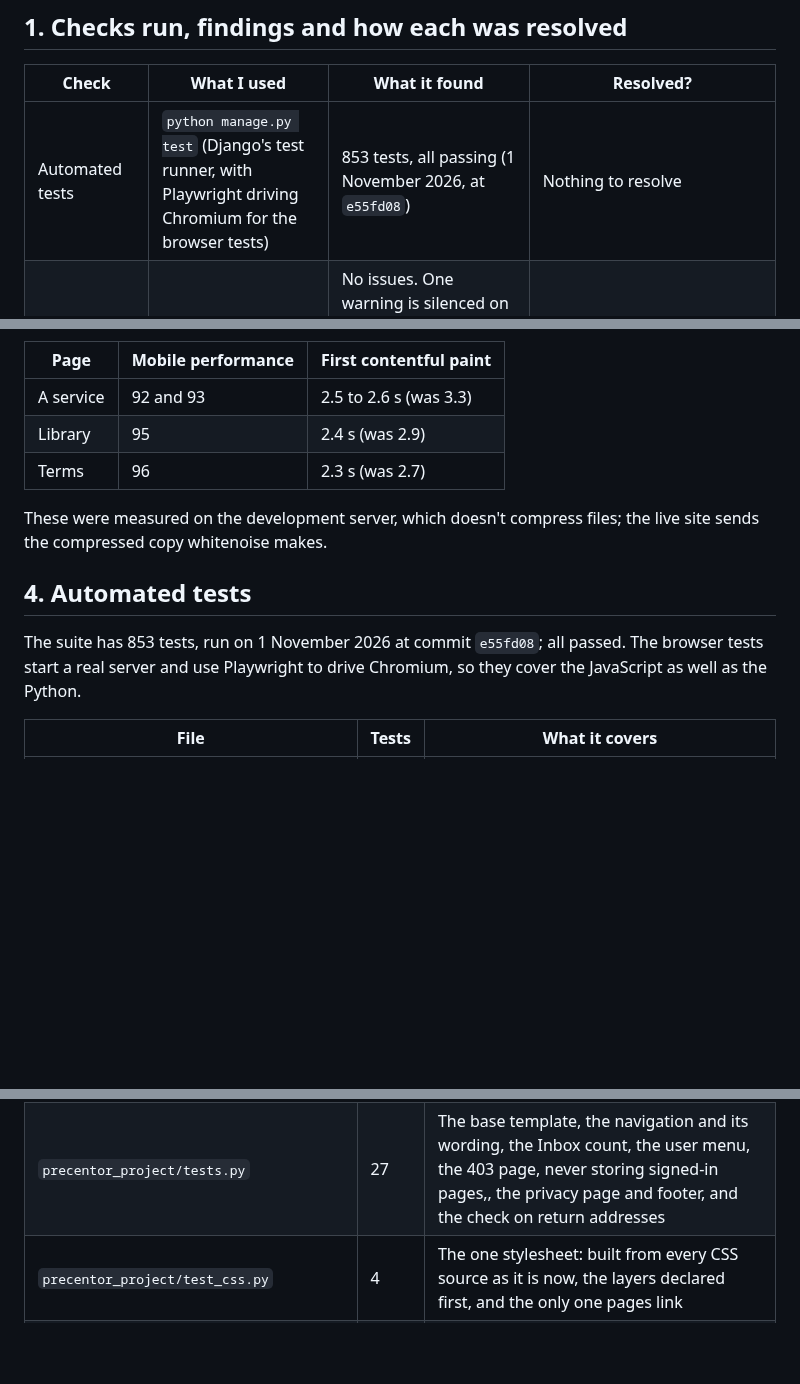
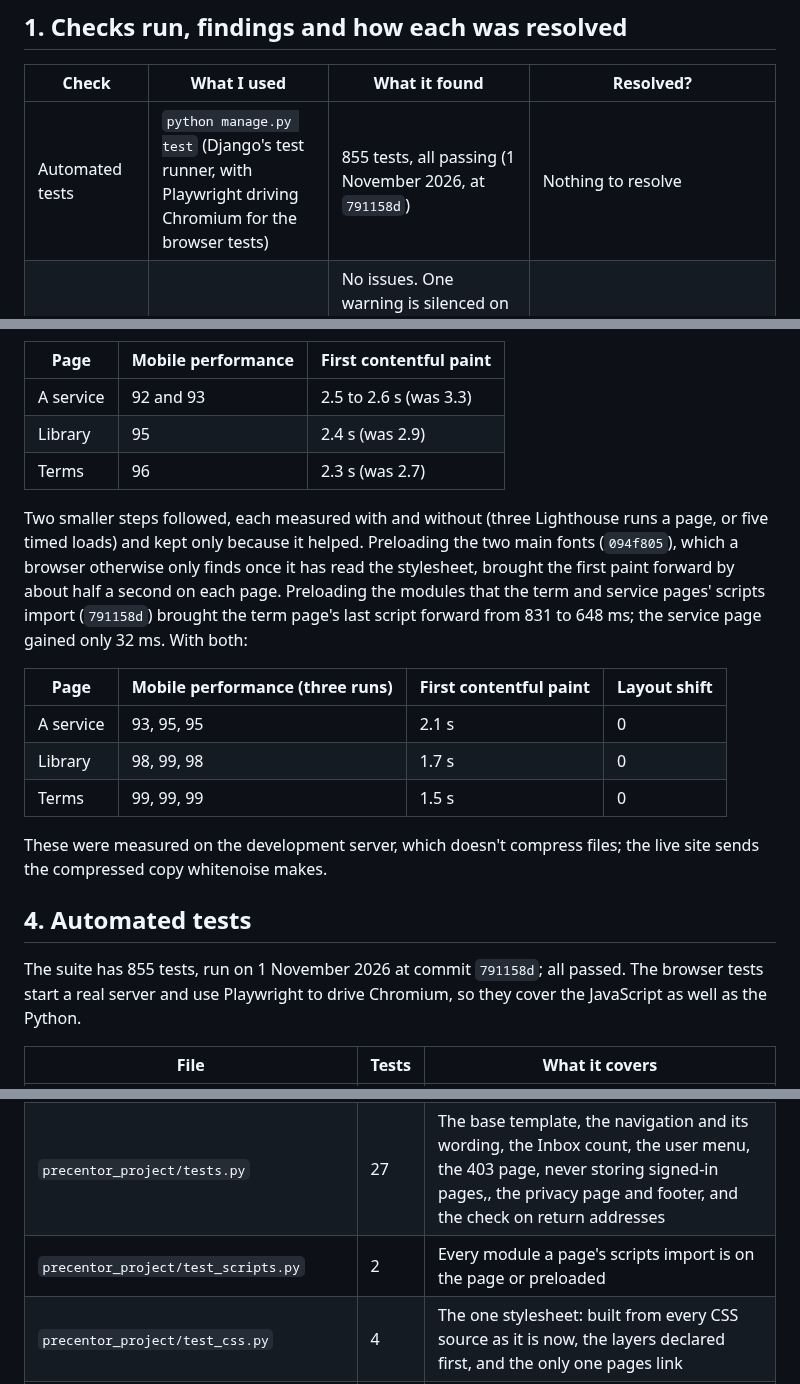
Before and after one commit to StockoL/precentor, a Markdown page: docs/testing.md, 3 parts joined by grey strips. Rendered like a GitHub page; blank space fills up the shorter version.

Commit message:
Record the font and module preloads and the final phone scores
Each preload was measured with and without before it was kept, and the
notes now give both, with the reasoning in the design notes and the
new test in the testing notes.

```diff
--- a/docs/testing.md
+++ b/docs/testing.md
@@ -11,7 +11,7 @@ automated test named. Anything I didn't get to before submission says so.
 
 | Check                       | What I used                                                                                     | What it found                                                                                                               | Resolved?                                                                                                                                         |
 | --------------------------- | ----------------------------------------------------------------------------------------------- | --------------------------------------------------------------------------------------------------------------------------- | ------------------------------------------------------------------------------------------------------------------------------------------------- |
-| Automated tests             | `python manage.py test` (Django's test runner, with Playwright driving Chromium for the browser tests) | 853 tests, all passing (1 November 2026, at `e55fd08`)                                                                | Nothing to resolve                                                                                                                                |
+| Automated tests             | `python manage.py test` (Django's test runner, with Playwright driving Chromium for the browser tests) | 855 tests, all passing (1 November 2026, at `791158d`)                                                                | Nothing to resolve                                                                                                                                |
 | Deployment settings         | `python manage.py check --deploy` with `DEBUG` off                                              | No issues. One warning is silenced on purpose: joining the browsers' HSTS preload list, which is for a domain's owner to apply for | Nothing to resolve                                                                                                                                |
 | Python style                | `flake8` with a line length of 120, excluding `venv` and migrations                             | 22 findings: two unused imports, one extra blank line, one invalid escape (`\W` in a test string), 16 long lines, a variable named `l`, a lambda assigned to a name | Resolved the unused imports, the blank line and the escape in `1f2e618`. Left the 16 long lines (121 to 139 characters, mostly test data), the `l` in `ordo/utils.py` and the lambda in a test, as they don't affect behaviour. Rerun on 31 October with flake8 7.5: two files in `accounts` ended in a blank line and one import there had grown too long, all fixed in `722ffc4`; the rest as before |
 | Leftover debugging          | `git grep` for `print(`, `breakpoint(`, `TODO`, `FIXME` and commented-out code, outside `venv` and migrations | None in the app. The two scripts in `tools/` print what they've done, on purpose                                     | Nothing to resolve                                                                                                                                |
@@ -102,12 +102,27 @@ same measurements give:
 | Library   | 95                 | 2.4 s (was 2.9)        |
 | Terms     | 96                 | 2.3 s (was 2.7)        |
 
+Two smaller steps followed, each measured with and without (three
+Lighthouse runs a page, or five timed loads) and kept only because it
+helped. Preloading the two main fonts (`094f805`), which a browser
+otherwise only finds once it has read the stylesheet, brought the first
+paint forward by about half a second on each page. Preloading the
+modules that the term and service pages' scripts import (`791158d`)
+brought the term page's last script forward from 831 to 648 ms; the
+service page gained only 32 ms. With both:
+
+| Page      | Mobile performance (three runs) | First contentful paint | Layout shift |
+| --------- | ------------------------------- | ---------------------- | ------------ |
+| A service | 93, 95, 95                      | 2.1 s                  | 0            |
+| Library   | 98, 99, 98                      | 1.7 s                  | 0            |
+| Terms     | 99, 99, 99                      | 1.5 s                  | 0            |
+
 These were measured on the development server, which doesn't compress
 files; the live site sends the compressed copy whitenoise makes.
 
 ## 4. Automated tests
 
-The suite has 853 tests, run on 1 November 2026 at commit `e55fd08`;
+The suite has 855 tests, run on 1 November 2026 at commit `791158d`;
 all passed. The browser tests start a real server and use Playwright to
 drive Chromium, so they cover the JavaScript as well as the Python.
 
@@ -143,6 +158,7 @@ drive Chromium, so they cover the JavaScript as well as the Python.
 | `planning/test_propers.py`                | 5     | The day's chant on a Proper slot: which part, Alleluia or Tract by date, not once proposed, not for other slots or the Ordinary Form; the propose page's own form |
 | `planning/test_pew_sheet.py`              | 6     | Which slots a pew sheet prints, its texts and composers and the options to leave them off, and each church's own |
 | `precentor_project/tests.py`              | 27    | The base template, the navigation and its wording, the Inbox count, the user menu, the 403 page, never storing signed-in pages,, the privacy page and footer, and the check on return addresses                |
+| `precentor_project/test_scripts.py`       | 2     | Every module a page's scripts import is on the page or preloaded |
 | `precentor_project/test_css.py`           | 4     | The one stylesheet: built from every CSS source as it is now, the layers declared first, and the only one pages link |
 | `precentor_project/test_browser.py`       | 15    | Signing in, type and control sizes, checkboxes, Settings, the user menu, page transitions and the skip link, in the browser |
 | `precentor_project/test_delete_pages.py`  | 5     | Going Back to a delete page after deleting                                                                         |
```
Also changed, not shown: docs/design_system.md (+10 -0 lines).
